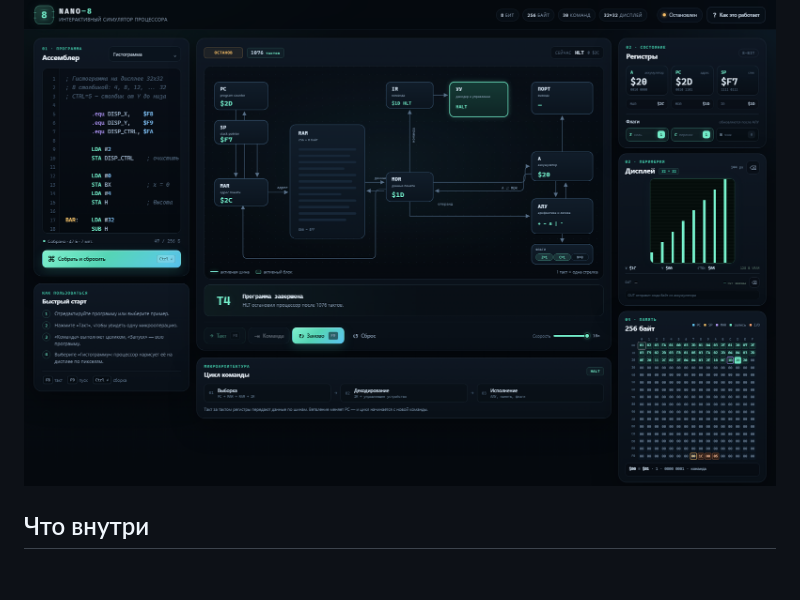
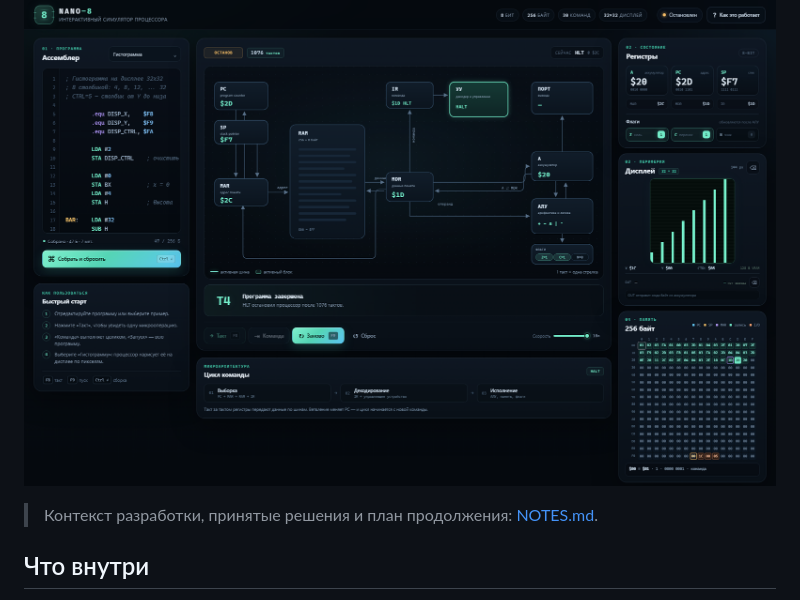
Before and after one commit to vito1982/Nano-8-CPU-simulator-with-32x32-display, a Markdown page: README.md, the part around the change. Drawn GitHub-style; blank space fills up the shorter version.

Commit message:
Add project handoff notes for new chats

```diff
--- a/README.md
+++ b/README.md
@@ -3,6 +3,8 @@
 Учебная модель простого **8-битного процессора** с аккумулятором, флагами, стеком, портом вывода, **графическим дисплеем 32×32** и собственным ассемблером. Главная идея — не спрятать процессор в чёрный ящик, а показать его по шагам: от выборки байта из памяти до перехода по флагу.
 
 ![Интерфейс Nano-8](docs/screenshot.png)
+
+> Контекст разработки, принятые решения и план продолжения: [NOTES.md](NOTES.md).
 
 ## Что внутри
 
```
Also changed, not shown: NOTES.md (added, +271 -0 lines).
